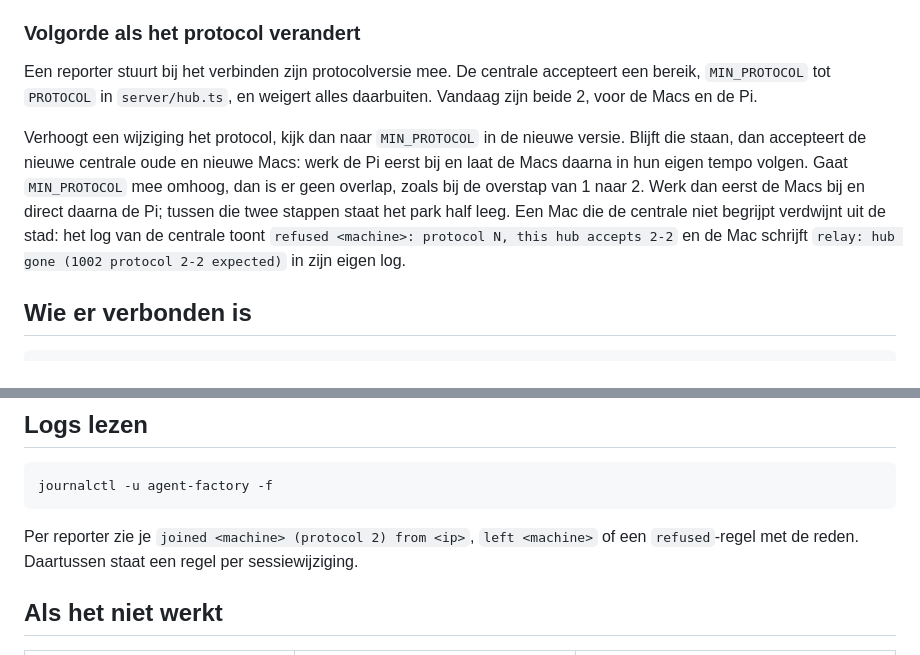
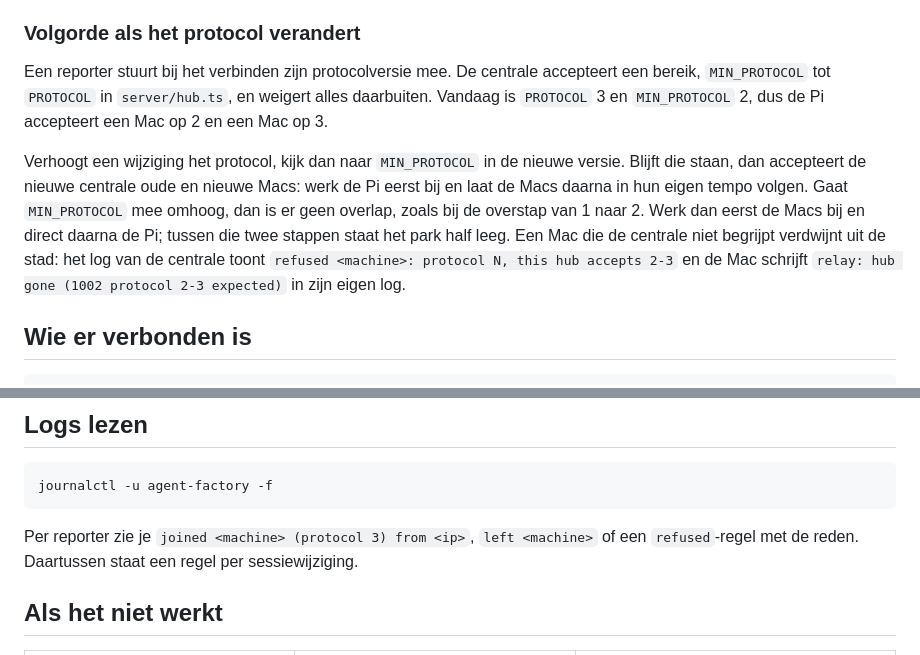
Before and after one commit to WahidN/agent-factory, a Markdown page: deploy/pi.md, 2 parts joined by grey strips. Rendered like a GitHub page.

Commit message:
docs(deploy): update the protocol numbers in pi.md to 3 and 2
Co-Authored-By: Claude Opus 5 (1M context) <noreply@anthropic.com>

````diff
--- a/deploy/pi.md
+++ b/deploy/pi.md
@@ -146,9 +146,9 @@ sudo systemctl restart agent-factory
 
 ### Volgorde als het protocol verandert
 
-Een reporter stuurt bij het verbinden zijn protocolversie mee. De centrale accepteert een bereik, `MIN_PROTOCOL` tot `PROTOCOL` in `server/hub.ts`, en weigert alles daarbuiten. Vandaag zijn beide 2, voor de Macs en de Pi.
+Een reporter stuurt bij het verbinden zijn protocolversie mee. De centrale accepteert een bereik, `MIN_PROTOCOL` tot `PROTOCOL` in `server/hub.ts`, en weigert alles daarbuiten. Vandaag is `PROTOCOL` 3 en `MIN_PROTOCOL` 2, dus de Pi accepteert een Mac op 2 en een Mac op 3.
 
-Verhoogt een wijziging het protocol, kijk dan naar `MIN_PROTOCOL` in de nieuwe versie. Blijft die staan, dan accepteert de nieuwe centrale oude en nieuwe Macs: werk de Pi eerst bij en laat de Macs daarna in hun eigen tempo volgen. Gaat `MIN_PROTOCOL` mee omhoog, dan is er geen overlap, zoals bij de overstap van 1 naar 2. Werk dan eerst de Macs bij en direct daarna de Pi; tussen die twee stappen staat het park half leeg. Een Mac die de centrale niet begrijpt verdwijnt uit de stad: het log van de centrale toont `refused <machine>: protocol N, this hub accepts 2-2` en de Mac schrijft `relay: hub gone (1002 protocol 2-2 expected)` in zijn eigen log.
+Verhoogt een wijziging het protocol, kijk dan naar `MIN_PROTOCOL` in de nieuwe versie. Blijft die staan, dan accepteert de nieuwe centrale oude en nieuwe Macs: werk de Pi eerst bij en laat de Macs daarna in hun eigen tempo volgen. Gaat `MIN_PROTOCOL` mee omhoog, dan is er geen overlap, zoals bij de overstap van 1 naar 2. Werk dan eerst de Macs bij en direct daarna de Pi; tussen die twee stappen staat het park half leeg. Een Mac die de centrale niet begrijpt verdwijnt uit de stad: het log van de centrale toont `refused <machine>: protocol N, this hub accepts 2-3` en de Mac schrijft `relay: hub gone (1002 protocol 2-3 expected)` in zijn eigen log.
 
 ## Wie er verbonden is
 
@@ -170,7 +170,7 @@ curl http://agentfactory.local:4317/healthz
 journalctl -u agent-factory -f
 ```
 
-Per reporter zie je `joined <machine> (protocol 2) from <ip>`, `left <machine>` of een `refused`-regel met de reden. Daartussen staat een regel per sessiewijziging.
+Per reporter zie je `joined <machine> (protocol 3) from <ip>`, `left <machine>` of een `refused`-regel met de reden. Daartussen staat een regel per sessiewijziging.
 
 ## Als het niet werkt
 
````
